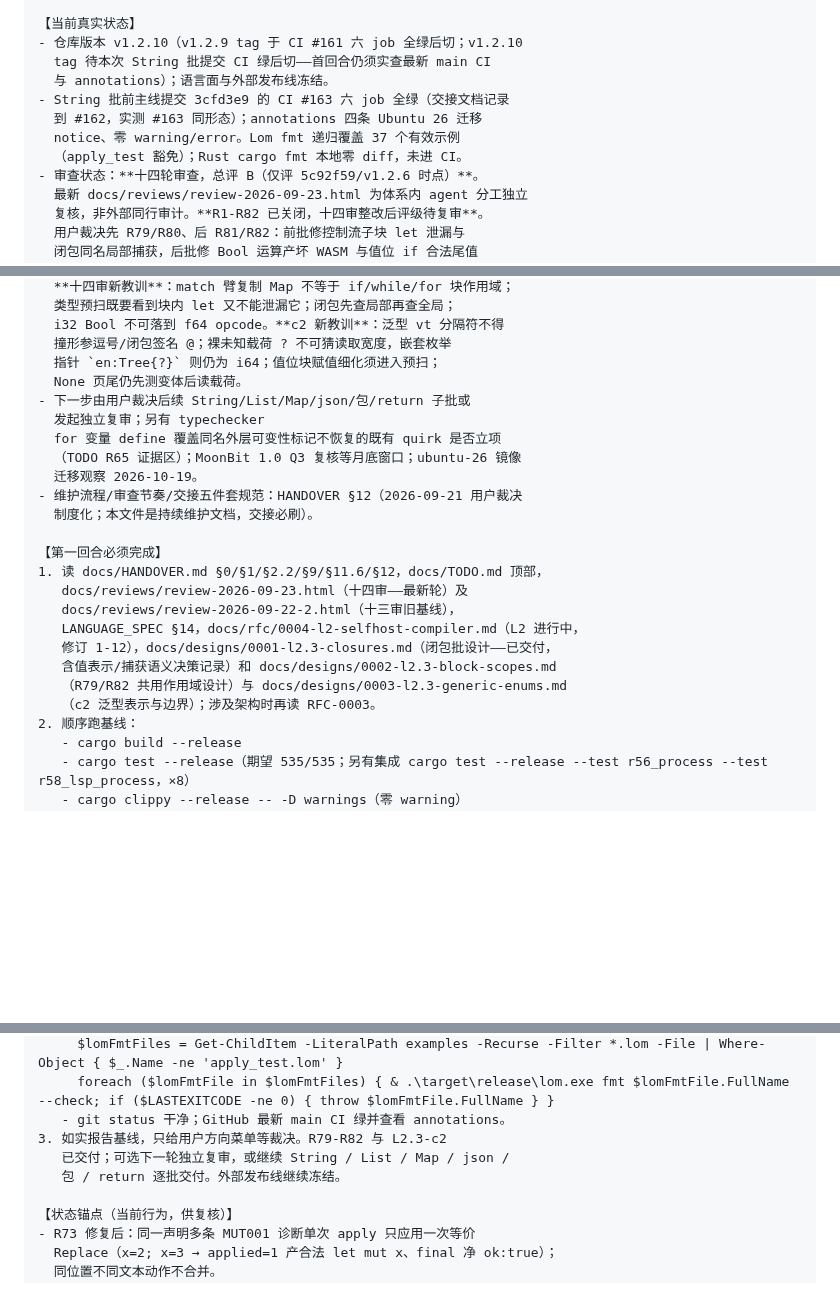
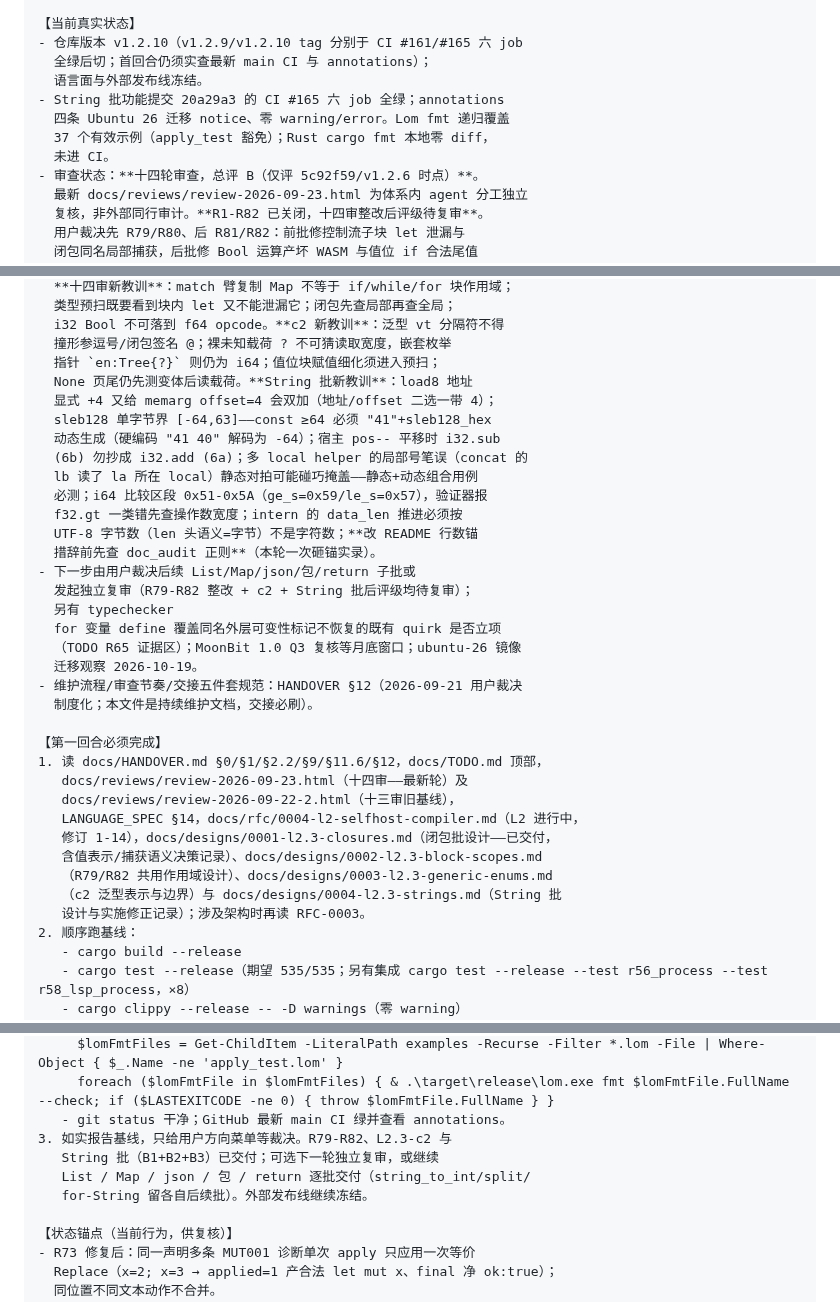
Before and after one commit to lom-lang/lom, a Markdown page: docs/HANDOFF_PROMPT.md, 3 parts joined by grey strips. Drawn GitHub-style; blank space fills up the shorter version.

Commit message:
docs(handoff): refresh handoff five-piece set after String batch
- HANDOFF_PROMPT：当前状态段（v1.2.10 tag 已切/CI #165）/教训段补 String 六坑/读书单加 designs/0004 与修订 1-14/方向菜单改 List/Map 等后续批
- HANDOVER：顶部交接就绪条目 + §1 版本行（tag 已切）+ CI 快照行（#165）
- TODO：顶部交接就绪声明（tag 已切 + 新维护者入口流程）
- doc_audit 67/67

```diff
--- a/docs/HANDOFF_PROMPT.md
+++ b/docs/HANDOFF_PROMPT.md
@@ -22,13 +22,13 @@
 8. 新文档含数字落盘前先跑 doc_audit；改既有登记措辞前先查 tools/doc_audit.py 与 tools/claims.json 锚点。
 
 【当前真实状态】
-- 仓库版本 v1.2.10（v1.2.9 tag 于 CI #161 六 job 全绿后切；v1.2.10
-  tag 待本次 String 批提交 CI 绿后切——首回合仍须实查最新 main CI
-  与 annotations）；语言面与外部发布线冻结。
-- String 批前主线提交 3cfd3e9 的 CI #163 六 job 全绿（交接文档记录
-  到 #162，实测 #163 同形态）；annotations 四条 Ubuntu 26 迁移
-  notice、零 warning/error。Lom fmt 递归覆盖 37 个有效示例
-  （apply_test 豁免）；Rust cargo fmt 本地零 diff，未进 CI。
+- 仓库版本 v1.2.10（v1.2.9/v1.2.10 tag 分别于 CI #161/#165 六 job
+  全绿后切；首回合仍须实查最新 main CI 与 annotations）；
+  语言面与外部发布线冻结。
+- String 批功能提交 20a29a3 的 CI #165 六 job 全绿；annotations
+  四条 Ubuntu 26 迁移 notice、零 warning/error。Lom fmt 递归覆盖
+  37 个有效示例（apply_test 豁免）；Rust cargo fmt 本地零 diff，
+  未进 CI。
 - 审查状态：**十四轮审查，总评 B（仅评 5c92f59/v1.2.6 时点）**。
   最新 docs/reviews/review-2026-09-23.html 为体系内 agent 分工独立
   复核，非外部同行审计。**R1-R82 已关闭，十四审整改后评级待复审**。
@@ -77,9 +77,19 @@
   i32 Bool 不可落到 f64 opcode。**c2 新教训**：泛型 vt 分隔符不得
   撞形参逗号/闭包签名 @；裸未知载荷 ? 不可猜读取宽度，嵌套枚举
   指针 `en:Tree{?}` 则仍为 i64；值位块赋值细化须进入预扫；
-  None 页尾仍先测变体后读载荷。
-- 下一步由用户裁决后续 String/List/Map/json/包/return 子批或
-  发起独立复审；另有 typechecker
+  None 页尾仍先测变体后读载荷。**String 批新教训**：load8 地址
+  显式 +4 又给 memarg offset=4 会双加（地址/offset 二选一带 4）；
+  sleb128 单字节界 [-64,63]——const ≥64 必须 "41"+sleb128_hex
+  动态生成（硬编码 "41 40" 解码为 -64）；宿主 pos-- 平移时 i32.sub
+  (6b) 勿抄成 i32.add (6a)；多 local helper 的局部号笔误（concat 的
+  lb 读了 la 所在 local）静态对拍可能碰巧掩盖——静态+动态组合用例
+  必测；i64 比较区段 0x51-0x5A（ge_s=0x59/le_s=0x57），验证器报
+  f32.gt 一类错先查操作数宽度；intern 的 data_len 推进必须按
+  UTF-8 字节数（len 头语义=字节）不是字符数；**改 README 行数锚
+  措辞前先查 doc_audit 正则**（本轮一次砸锚实录）。
+- 下一步由用户裁决后续 List/Map/json/包/return 子批或
+  发起独立复审（R79-R82 整改 + c2 + String 批后评级均待复审）；
+  另有 typechecker
   for 变量 define 覆盖同名外层可变性标记不恢复的既有 quirk 是否立项
   （TODO R65 证据区）；MoonBit 1.0 Q3 复核等月底窗口；ubuntu-26 镜像
   迁移观察 2026-10-19。
@@ -91,10 +101,11 @@
    docs/reviews/review-2026-09-23.html（十四审——最新轮）及
    docs/reviews/review-2026-09-22-2.html（十三审旧基线），
    LANGUAGE_SPEC §14，docs/rfc/0004-l2-selfhost-compiler.md（L2 进行中，
-   修订 1-12），docs/designs/0001-l2.3-closures.md（闭包批设计——已交付，
-   含值表示/捕获语义决策记录）和 docs/designs/0002-l2.3-block-scopes.md
-   （R79/R82 共用作用域设计）与 docs/designs/0003-l2.3-generic-enums.md
-   （c2 泛型表示与边界）；涉及架构时再读 RFC-0003。
+   修订 1-14），docs/designs/0001-l2.3-closures.md（闭包批设计——已交付，
+   含值表示/捕获语义决策记录）、docs/designs/0002-l2.3-block-scopes.md
+   （R79/R82 共用作用域设计）、docs/designs/0003-l2.3-generic-enums.md
+   （c2 泛型表示与边界）与 docs/designs/0004-l2.3-strings.md（String 批
+   设计与实施修正记录）；涉及架构时再读 RFC-0003。
 2. 顺序跑基线：
    - cargo build --release
    - cargo test --release（期望 535/535；另有集成 cargo test --release --test r56_process --test r58_lsp_process，×8）
@@ -110,9 +121,10 @@
      $lomFmtFiles = Get-ChildItem -LiteralPath examples -Recurse -Filter *.lom -File | Where-Object { $_.Name -ne 'apply_test.lom' }
      foreach ($lomFmtFile in $lomFmtFiles) { & .\target\release\lom.exe fmt $lomFmtFile.FullName --check; if ($LASTEXITCODE -ne 0) { throw $lomFmtFile.FullName } }
    - git status 干净；GitHub 最新 main CI 绿并查看 annotations。
-3. 如实报告基线，只给用户方向菜单等裁决。R79-R82 与 L2.3-c2
-   已交付；可选下一轮独立复审，或继续 String / List / Map / json /
-   包 / return 逐批交付。外部发布线继续冻结。
+3. 如实报告基线，只给用户方向菜单等裁决。R79-R82、L2.3-c2 与
+   String 批（B1+B2+B3）已交付；可选下一轮独立复审，或继续
+   List / Map / json / 包 / return 逐批交付（string_to_int/split/
+   for-String 留各自后续批）。外部发布线继续冻结。
 
 【状态锚点（当前行为，供复核）】
 - R73 修复后：同一声明多条 MUT001 诊断单次 apply 只应用一次等价
```
Also changed, not shown: docs/HANDOVER.md (+3 -2 lines), docs/TODO.md (+6 -1 lines).
